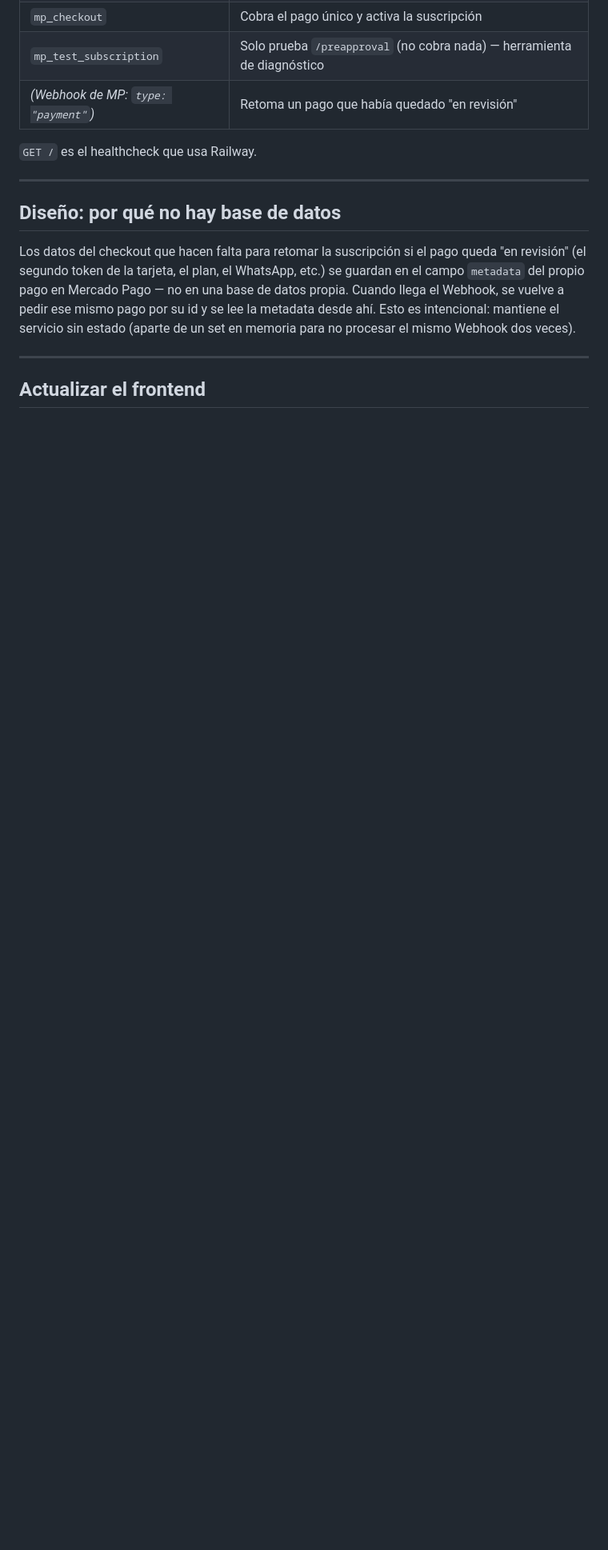
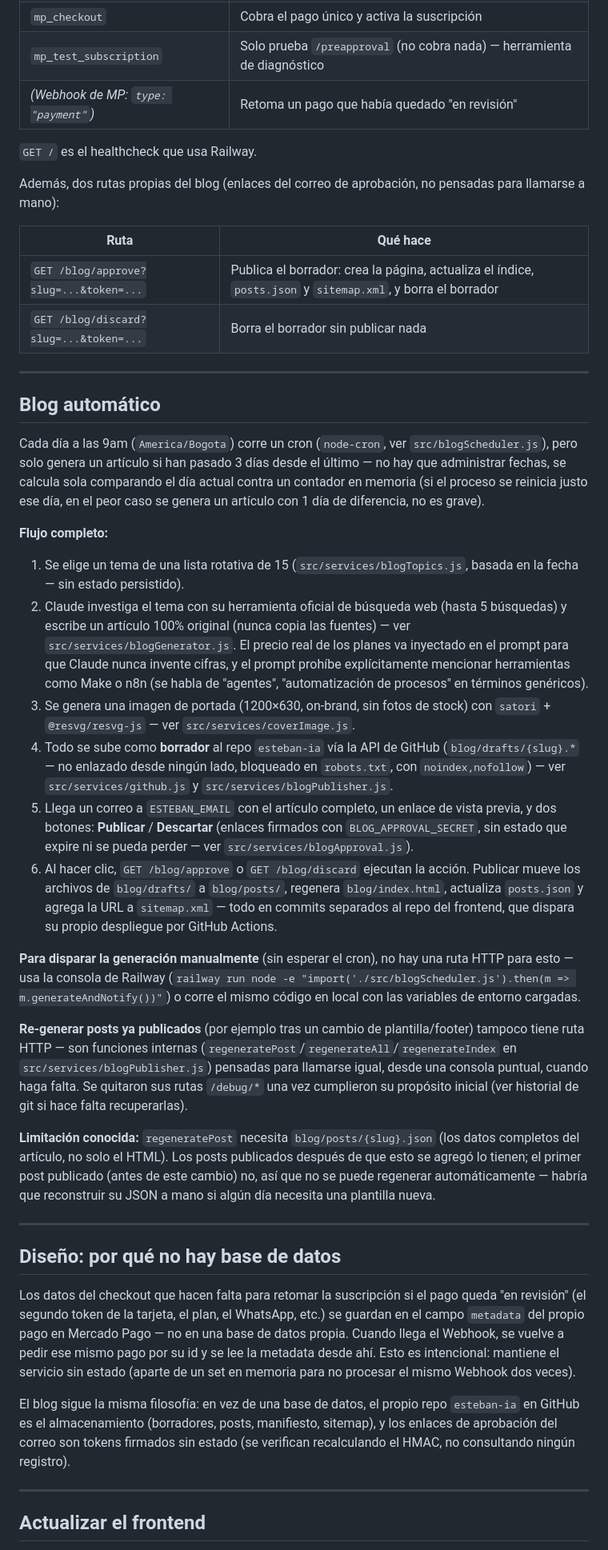
Before and after one commit to EstebanSerna/esteban-ia-backend, a Markdown page: README.md, the part around one of its changes. Shown at 80% size. Rendered like a GitHub page; blank space fills up the shorter version.

Commit message:
Documentar el sistema de blog automatico en el README
Agrega: variables de entorno del blog (GITHUB_TOKEN, BLOG_GITHUB_REPO,
BLOG_APPROVAL_SECRET), las rutas /blog/approve y /blog/discard en la
tabla de rutas, y una seccion completa explicando el flujo end-to-end
(tema -> investigacion con Claude -> portada -> borrador -> correo de
aprobacion -> publicacion), incluyendo la limitacion conocida de
regeneratePost() con el primer post publicado.

Co-Authored-By: Claude Sonnet 5 <noreply@anthropic.com>

```diff
--- a/README.md
+++ b/README.md
@@ -101,6 +118,59 @@ un Webhook de Mercado Pago):
 
 `GET /` es el healthcheck que usa Railway.
 
+Además, dos rutas propias del blog (enlaces del correo de aprobación, no pensadas para llamarse a
+mano):
+
+| Ruta | Qué hace |
+|---|---|
+| `GET /blog/approve?slug=...&token=...` | Publica el borrador: crea la página, actualiza el índice, `posts.json` y `sitemap.xml`, y borra el borrador |
+| `GET /blog/discard?slug=...&token=...` | Borra el borrador sin publicar nada |
+
+---
+
+## Blog automático
+
+Cada día a las 9am (`America/Bogota`) corre un cron (`node-cron`, ver `src/blogScheduler.js`), pero
+solo genera un artículo si han pasado 3 días desde el último — no hay que administrar fechas, se
+calcula sola comparando el día actual contra un contador en memoria (si el proceso se reinicia justo
+ese día, en el peor caso se genera un artículo con 1 día de diferencia, no es grave).
+
+**Flujo completo:**
+1. Se elige un tema de una lista rotativa de 15 (`src/services/blogTopics.js`, basada en la fecha —
+   sin estado persistido).
+2. Claude investiga el tema con su herramienta oficial de búsqueda web (hasta 5 búsquedas) y escribe
+   un artículo 100% original (nunca copia las fuentes) — ver `src/services/blogGenerator.js`. El
+   precio real de los planes va inyectado en el prompt para que Claude nunca invente cifras, y el
+   prompt prohíbe explícitamente mencionar herramientas como Make o n8n (se habla de "agentes",
+   "automatización de procesos" en términos genéricos).
+3. Se genera una imagen de portada (1200×630, on-brand, sin fotos de stock) con `satori` +
+   `@resvg/resvg-js` — ver `src/services/coverImage.js`.
+4. Todo se sube como **borrador** al repo `esteban-ia` vía la API de GitHub (`blog/drafts/{slug}.*`
+   — no enlazado desde ningún lado, bloqueado en `robots.txt`, con `noindex,nofollow`) — ver
+   `src/services/github.js` y `src/services/blogPublisher.js`.
+5. Llega un correo a `ESTEBAN_EMAIL` con el artículo completo, un enlace de vista previa, y dos
+   botones: **Publicar** / **Descartar** (enlaces firmados con `BLOG_APPROVAL_SECRET`, sin estado
+   que expire ni se pueda perder — ver `src/services/blogApproval.js`).
+6. Al hacer clic, `GET /blog/approve` o `GET /blog/discard` ejecutan la acción. Publicar mueve los
+   archivos de `blog/drafts/` a `blog/posts/`, regenera `blog/index.html`, actualiza `posts.json` y
+   agrega la URL a `sitemap.xml` — todo en commits separados al repo del frontend, que dispara su
+   propio despliegue por GitHub Actions.
+
+**Para disparar la generación manualmente** (sin esperar el cron), no hay una ruta HTTP para esto
+— usa la consola de Railway (`railway run node -e "import('./src/blogScheduler.js').then(m => m.generateAndNotify())"`)
+o corre el mismo código en local con las variables de entorno cargadas.
+
+**Re-generar posts ya publicados** (por ejemplo tras un cambio de plantilla/footer) tampoco tiene
+ruta HTTP — son funciones internas (`regeneratePost`/`regenerateAll`/`regenerateIndex` en
+`src/services/blogPublisher.js`) pensadas para llamarse igual, desde una consola puntual, cuando
+haga falta. Se quitaron sus rutas `/debug/*` una vez cumplieron su propósito inicial (ver historial
+de git si hace falta recuperarlas).
+
+**Limitación conocida:** `regeneratePost` necesita `blog/posts/{slug}.json` (los datos completos del
+artículo, no solo el HTML). Los posts publicados después de que esto se agregó lo tienen; el primer
+post publicado (antes de este cambio) no, así que no se puede regenerar automáticamente — habría que
+reconstruir su JSON a mano si algún día necesita una plantilla nueva.
+
 ---
 
 ## Diseño: por qué no hay base de datos
@@ -111,6 +181,11 @@ propio pago en Mercado Pago — no en una base de datos propia. Cuando llega el
 pedir ese mismo pago por su id y se lee la metadata desde ahí. Esto es intencional: mantiene el
 servicio sin estado (aparte de un set en memoria para no procesar el mismo Webhook dos veces).
 
+El blog sigue la misma filosofía: en vez de una base de datos, el propio repo `esteban-ia` en
+GitHub es el almacenamiento (borradores, posts, manifiesto, sitemap), y los enlaces de aprobación
+del correo son tokens firmados sin estado (se verifican recalculando el HMAC, no consultando ningún
+registro).
+
 ---
 
 ## Actualizar el frontend
```
Also changed, not shown: other parts of README.md (+21 -4 lines).
